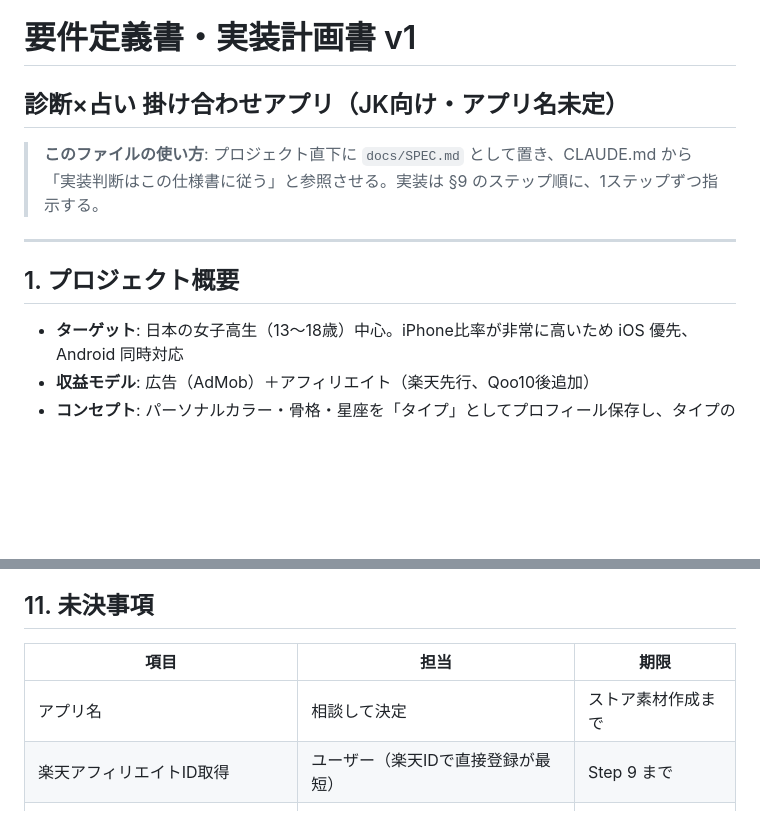
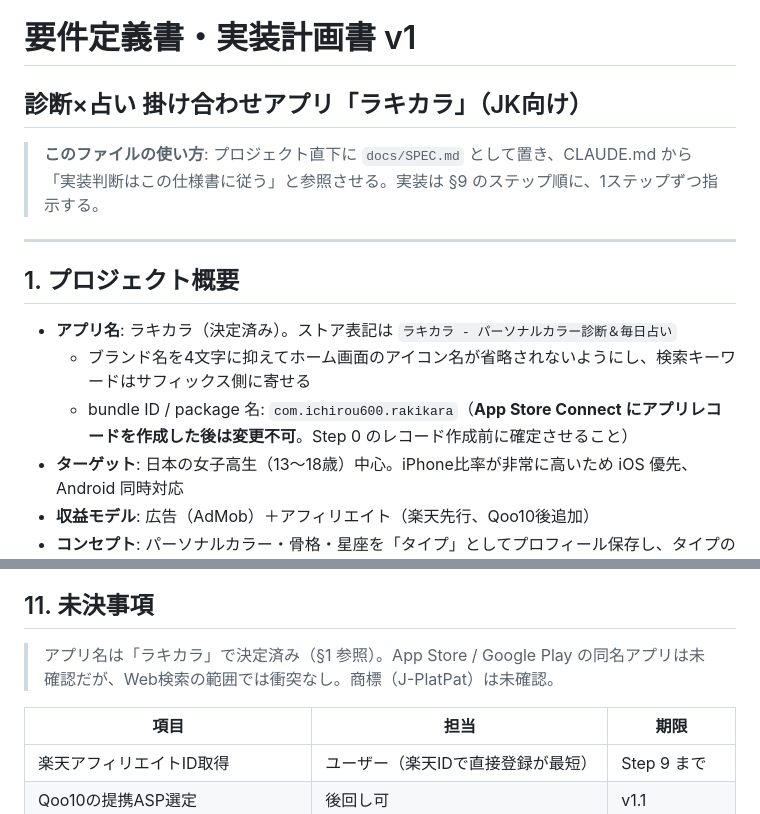
Before and after one commit to ichirou600-blip/body-color-diagnosis, a Markdown page: docs/SPEC.md, 2 parts joined by grey strips. Drawn GitHub-style; blank space fills up the shorter version.

Commit message:
docs: アプリ名を「ラキカラ」に確定
- SPEC §1 にアプリ名・ストア表記・bundle ID を追記
- SPEC §11 の未決事項からアプリ名を削除（商標未確認である旨は注記）
- CLAUDE.md の未決事項の記述を決定内容に更新

Co-Authored-By: Claude Opus 5 <noreply@anthropic.com>
Claude-Session: https://claude.ai/code/session_01UME5UMCS6LHJGPve7UHa1v

```diff
--- a/docs/SPEC.md
+++ b/docs/SPEC.md
@@ -1,5 +1,5 @@
 # 要件定義書・実装計画書 v1
-## 診断×占い 掛け合わせアプリ（JK向け・アプリ名未定）
+## 診断×占い 掛け合わせアプリ「ラキカラ」（JK向け）
 
 > **このファイルの使い方**: プロジェクト直下に `docs/SPEC.md` として置き、CLAUDE.md から「実装判断はこの仕様書に従う」と参照させる。実装は §9 のステップ順に、1ステップずつ指示する。
 
@@ -7,6 +7,9 @@
 
 ## 1. プロジェクト概要
 
+- **アプリ名**: ラキカラ（決定済み）。ストア表記は `ラキカラ - パーソナルカラー診断＆毎日占い`
+  - ブランド名を4文字に抑えてホーム画面のアイコン名が省略されないようにし、検索キーワードはサフィックス側に寄せる
+  - bundle ID / package 名: `com.ichirou600.rakikara`（**App Store Connect にアプリレコードを作成した後は変更不可**。Step 0 のレコード作成前に確定させること）
 - **ターゲット**: 日本の女子高生（13〜18歳）中心。iPhone比率が非常に高いため iOS 優先、Android 同時対応
 - **収益モデル**: 広告（AdMob）＋アフィリエイト（楽天先行、Qoo10後追加）
 - **コンセプト**: パーソナルカラー・骨格・星座を「タイプ」としてプロフィール保存し、タイプの掛け合わせで毎日変わる提案（コーデ・ネイル・ヘアアクセ）を返す
@@ -129,9 +132,10 @@
 
 ## 11. 未決事項
 
+> アプリ名は「ラキカラ」で決定済み（§1 参照）。App Store / Google Play の同名アプリは未確認だが、Web検索の範囲では衝突なし。商標（J-PlatPat）は未確認。
+
 | 項目 | 担当 | 期限 |
 |---|---|---|
-| アプリ名 | 相談して決定 | ストア素材作成まで |
 | 楽天アフィリエイトID取得 | ユーザー（楽天IDで直接登録が最短） | Step 9 まで |
 | Qoo10の提携ASP選定 | 後回し可 | v1.1 |
 | Codemagic無料枠で足りるかの確認 | ユーザー | Step 0 実施時 |
```
Also changed, not shown: CLAUDE.md (+2 -2 lines).
